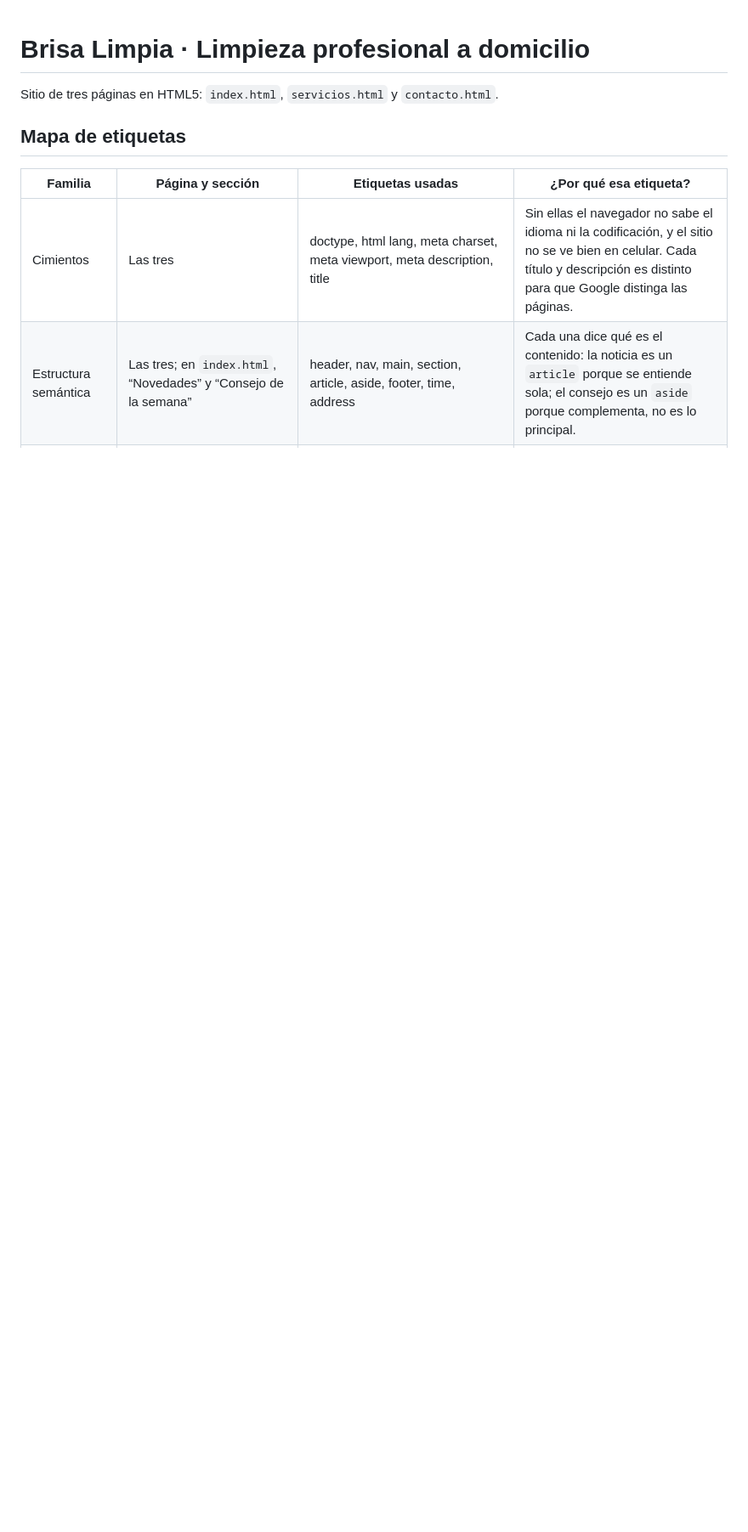
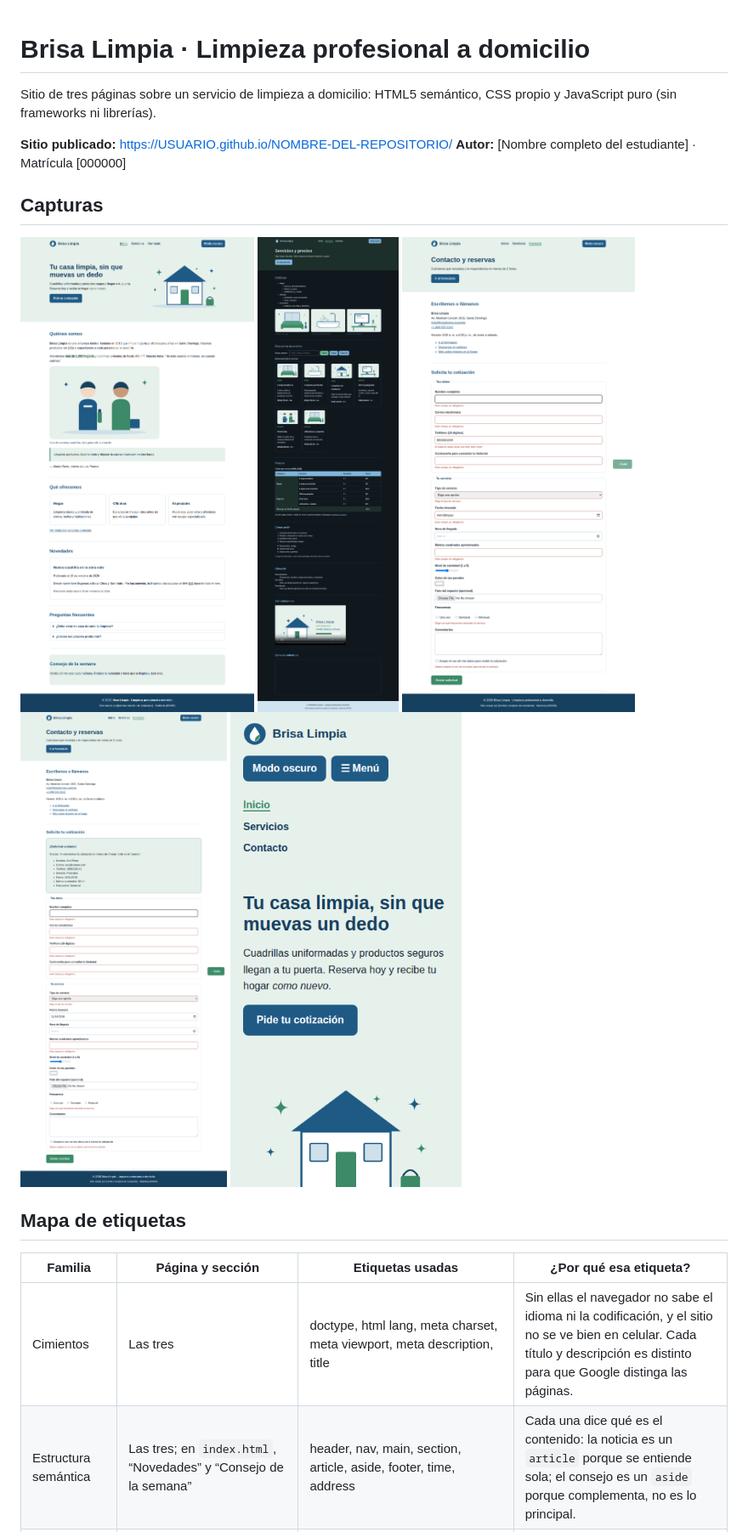
Before and after one commit to Raylin2005/brisa-limpia01, a Markdown page: README.md, the part around one of its changes. Shown at 85% size. GitHub-like rendering; blank space fills up the shorter version.

```diff
--- a/README.md
+++ b/README.md
@@ -1,6 +1,16 @@
 # Brisa Limpia · Limpieza profesional a domicilio
 
-Sitio de tres páginas en HTML5: `index.html`, `servicios.html` y `contacto.html`.
+Sitio de tres páginas sobre un servicio de limpieza a domicilio: HTML5 semántico, CSS propio y JavaScript puro (sin frameworks ni librerías).
+
+**Sitio publicado:** https://USUARIO.github.io/NOMBRE-DEL-REPOSITORIO/
+**Autor:** [Nombre completo del estudiante] · Matrícula [000000]
+
+## Capturas
+![Portada en escritorio](docs/capturas/index-escritorio.png)
+![Servicios en modo oscuro](docs/capturas/servicios-oscuro.png)
+![Formulario con errores](docs/capturas/contacto-errores.png)
+![Formulario enviado](docs/capturas/contacto-exito.png)
+![Portada en móvil con menú abierto](docs/capturas/index-movil.png)
 
 ## Mapa de etiquetas
 
```
Also changed, not shown: other parts of README.md (+16 -0 lines).
